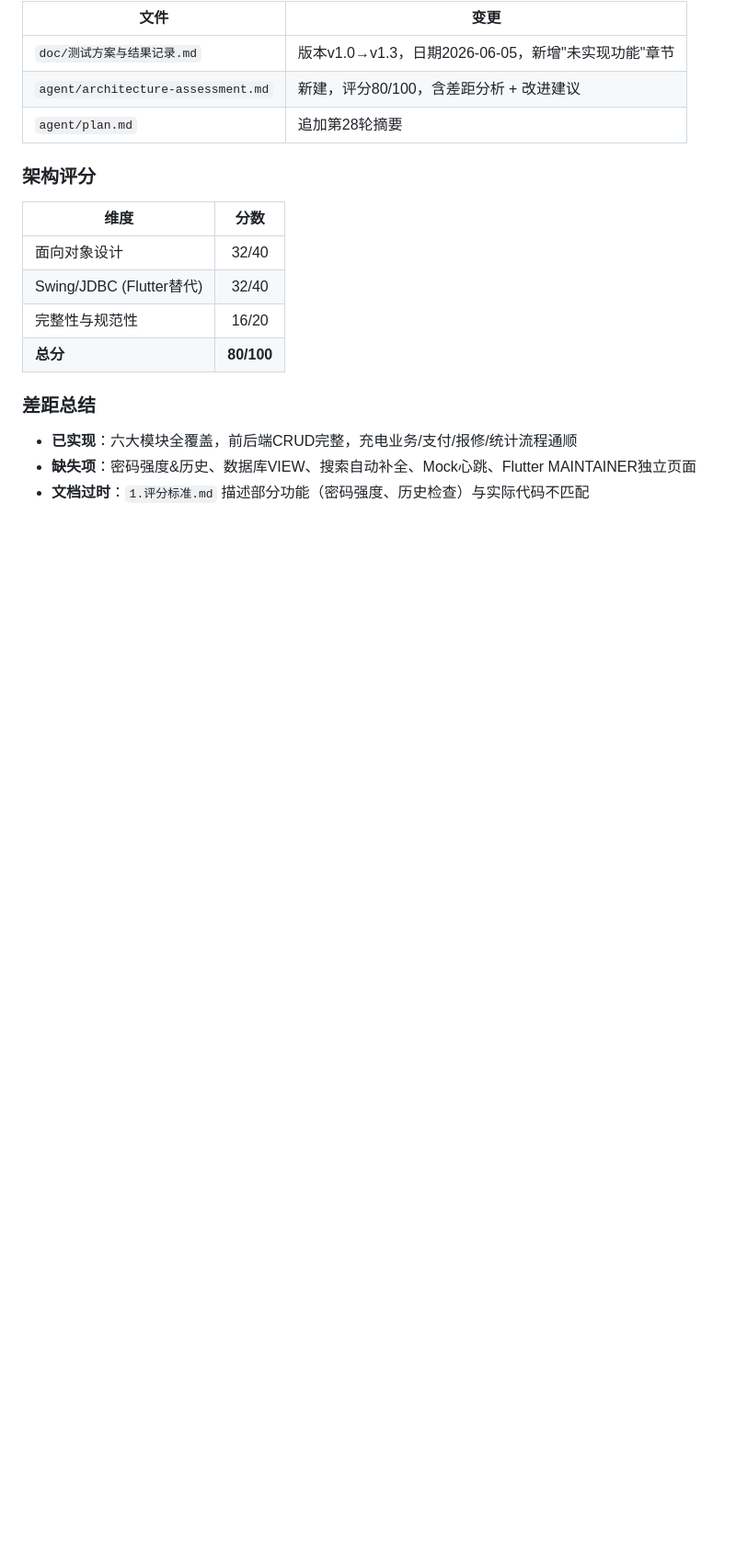
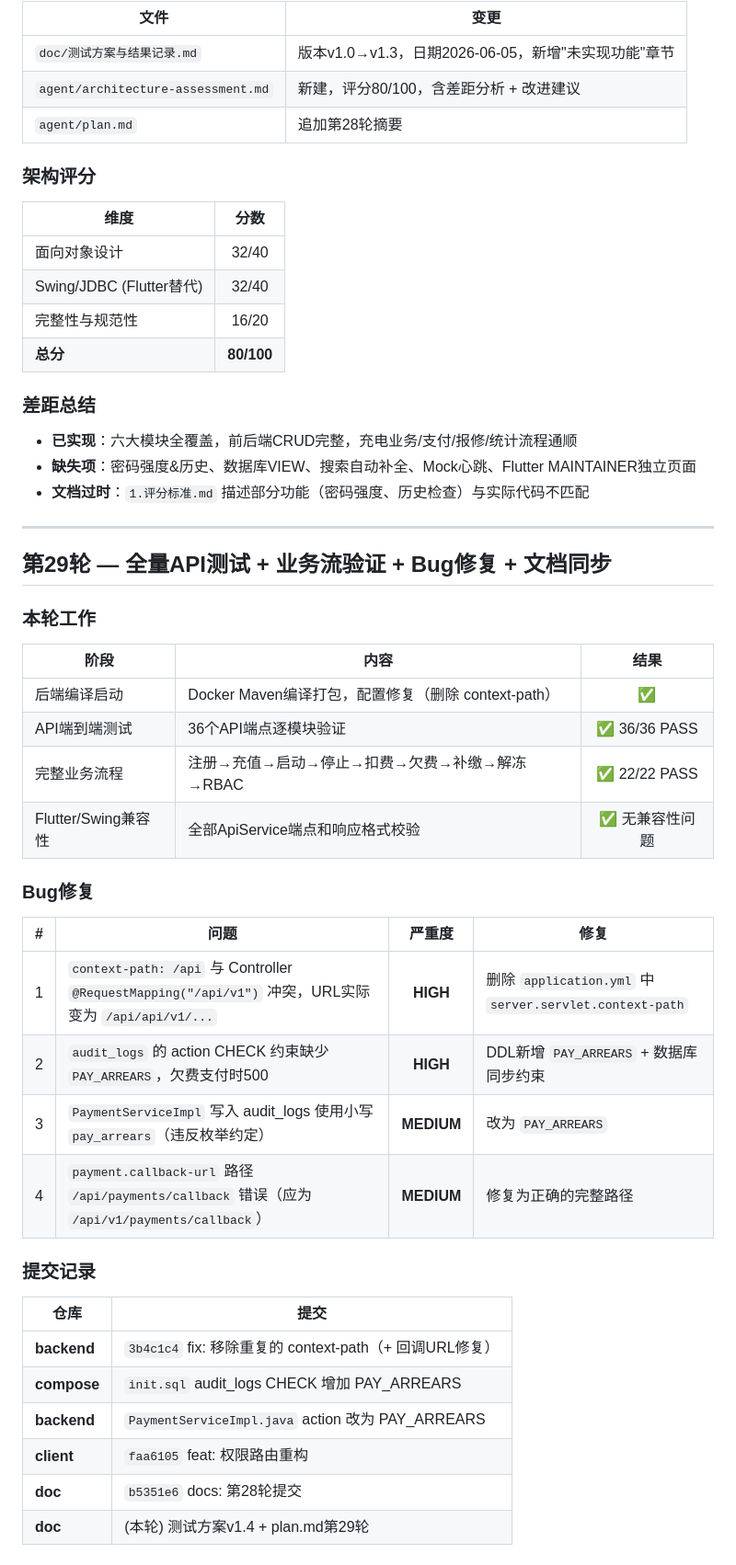
Before and after one commit to greenhandzdl/charging-station-doc, a Markdown page: agent/plan.md, the part around the change. Shown at 92% size. Rendered like a GitHub page; blank space fills up the shorter version.

```diff
--- a/agent/plan.md
+++ b/agent/plan.md
@@ -369,3 +369,36 @@ if (typeof eventData !== "string") eventData = JSON.stringify(eventData);
 - **已实现**：六大模块全覆盖，前后端CRUD完整，充电业务/支付/报修/统计流程通顺
 - **缺失项**：密码强度&历史、数据库VIEW、搜索自动补全、Mock心跳、Flutter MAINTAINER独立页面
 - **文档过时**：`1.评分标准.md` 描述部分功能（密码强度、历史检查）与实际代码不匹配
+
+---
+
+## 第29轮 — 全量API测试 + 业务流验证 + Bug修复 + 文档同步
+
+### 本轮工作
+
+| 阶段 | 内容 | 结果 |
+|------|------|:----:|
+| 后端编译启动 | Docker Maven编译打包，配置修复（删除 context-path） | ✅ |
+| API端到端测试 | 36个API端点逐模块验证 | ✅ 36/36 PASS |
+| 完整业务流程 | 注册→充值→启动→停止→扣费→欠费→补缴→解冻→RBAC | ✅ 22/22 PASS |
+| Flutter/Swing兼容性 | 全部ApiService端点和响应格式校验 | ✅ 无兼容性问题 |
+
+### Bug修复
+
+| # | 问题 | 严重度 | 修复 |
+|---|------|:------:|------|
+| 1 | `context-path: /api` 与 Controller `@RequestMapping("/api/v1")` 冲突，URL实际变为 `/api/api/v1/...` | **HIGH** | 删除 `application.yml` 中 `server.servlet.context-path` |
+| 2 | `audit_logs` 的 action CHECK 约束缺少 `PAY_ARREARS`，欠费支付时500 | **HIGH** | DDL新增 `PAY_ARREARS` + 数据库同步约束 |
+| 3 | `PaymentServiceImpl` 写入 audit_logs 使用小写 `pay_arrears`（违反枚举约定） | **MEDIUM** | 改为 `PAY_ARREARS` |
+| 4 | `payment.callback-url` 路径 `/api/payments/callback` 错误（应为 `/api/v1/payments/callback`） | **MEDIUM** | 修复为正确的完整路径 |
+
+### 提交记录
+
+| 仓库 | 提交 |
+|------|------|
+| **backend** | `3b4c1c4` fix: 移除重复的 context-path（+ 回调URL修复） |
+| **compose** | `init.sql` audit_logs CHECK 增加 PAY_ARREARS |
+| **backend** | `PaymentServiceImpl.java` action 改为 PAY_ARREARS |
+| **client** | `faa6105` feat: 权限路由重构 |
+| **doc** | `b5351e6` docs: 第28轮提交 |
+| **doc** | (本轮) 测试方案v1.4 + plan.md第29轮 |
```
Also changed, not shown: doc/测试方案与结果记录.md (+40 -28 lines).
